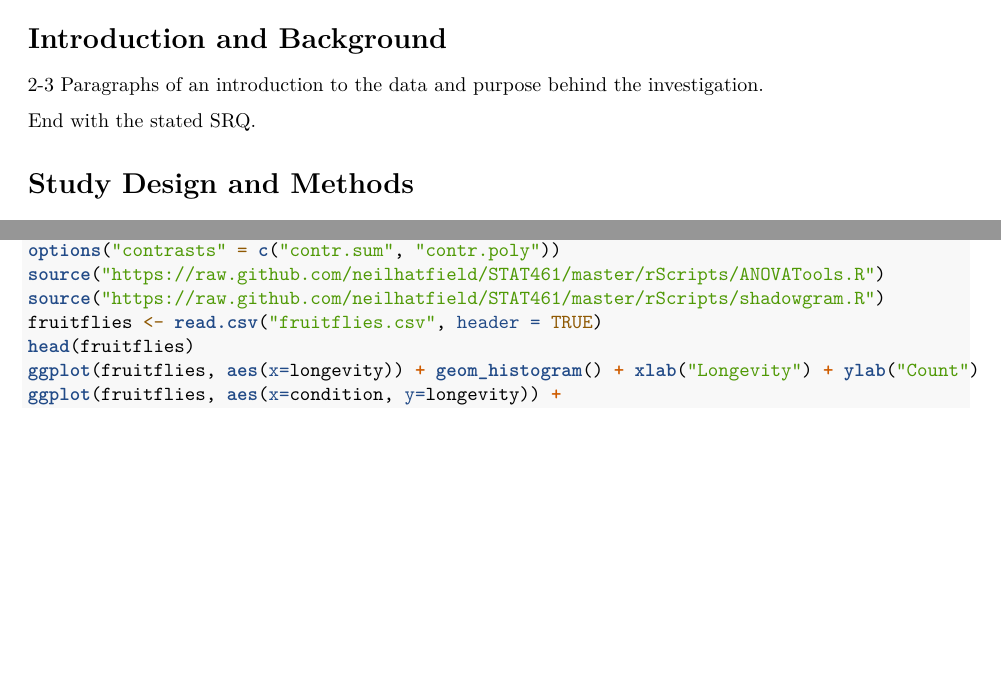
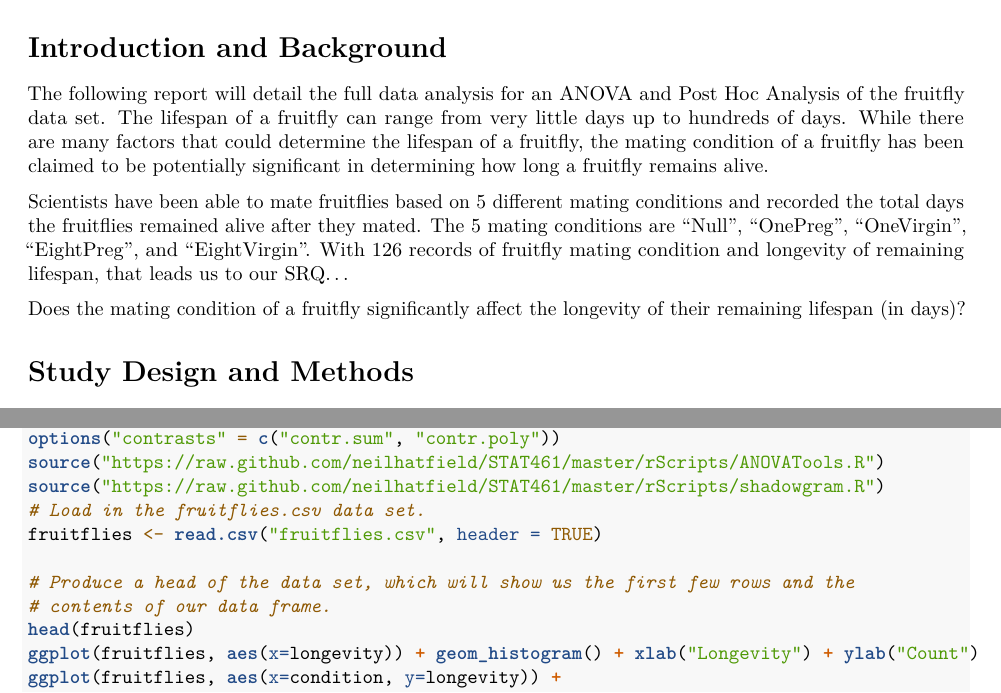
Before and after one commit to msw5465/stat-hw-3.3, an R Markdown document (Stat461-GroupReport-hw3.3.Rmd): two parts of pages 1 and 4 of 6 before the commit and two parts of pages 1 and 5 of 8 after it, joined at a grey line, cut so that both start at the same text, the shorter picture padded with empty space. Rendered offline with R 4.5, knitr and Pandoc, then LaTeX, with nearby package versions; some code elsewhere in the file could not run offline.

Commit message:
discussion on setup, load in data, intro/background

```diff
--- a/Stat461-GroupReport-hw3.3.Rmd
+++ b/Stat461-GroupReport-hw3.3.Rmd
@@ -48,8 +58,10 @@ head(fruitflies)
 # Introduction and Background
 
-2-3 Paragraphs of an introduction to the data and purpose behind the investigation.
+The following report will detail the full data analysis for an ANOVA and Post Hoc Analysis of the fruitfly data set. The lifespan of a fruitfly can range from very little days up to hundreds of days. While there are many factors that could determine the lifespan of a fruitfly, the mating condition of a fruitfly has been claimed to be potentially significant in determining how long a fruitfly remains alive.
 
-End with the stated SRQ.
+Scientists have been able to mate fruitflies based on 5 different mating conditions and recorded the total days the fruitflies remained alive after they mated. The 5 mating conditions are "Null", "OnePreg", "OneVirgin", "EightPreg", and "EightVirgin". With 126 records of fruitfly mating condition and longevity of remaining lifespan, that leads us to our SRQ...
+
+Does the mating condition of a fruitfly significantly affect the longevity of their remaining lifespan (in days)?
 
 # Study Design and Methods
 
```
Also changed, not shown: Stat461-GroupReport-hw3.3.Rmd (10 more changed lines).
